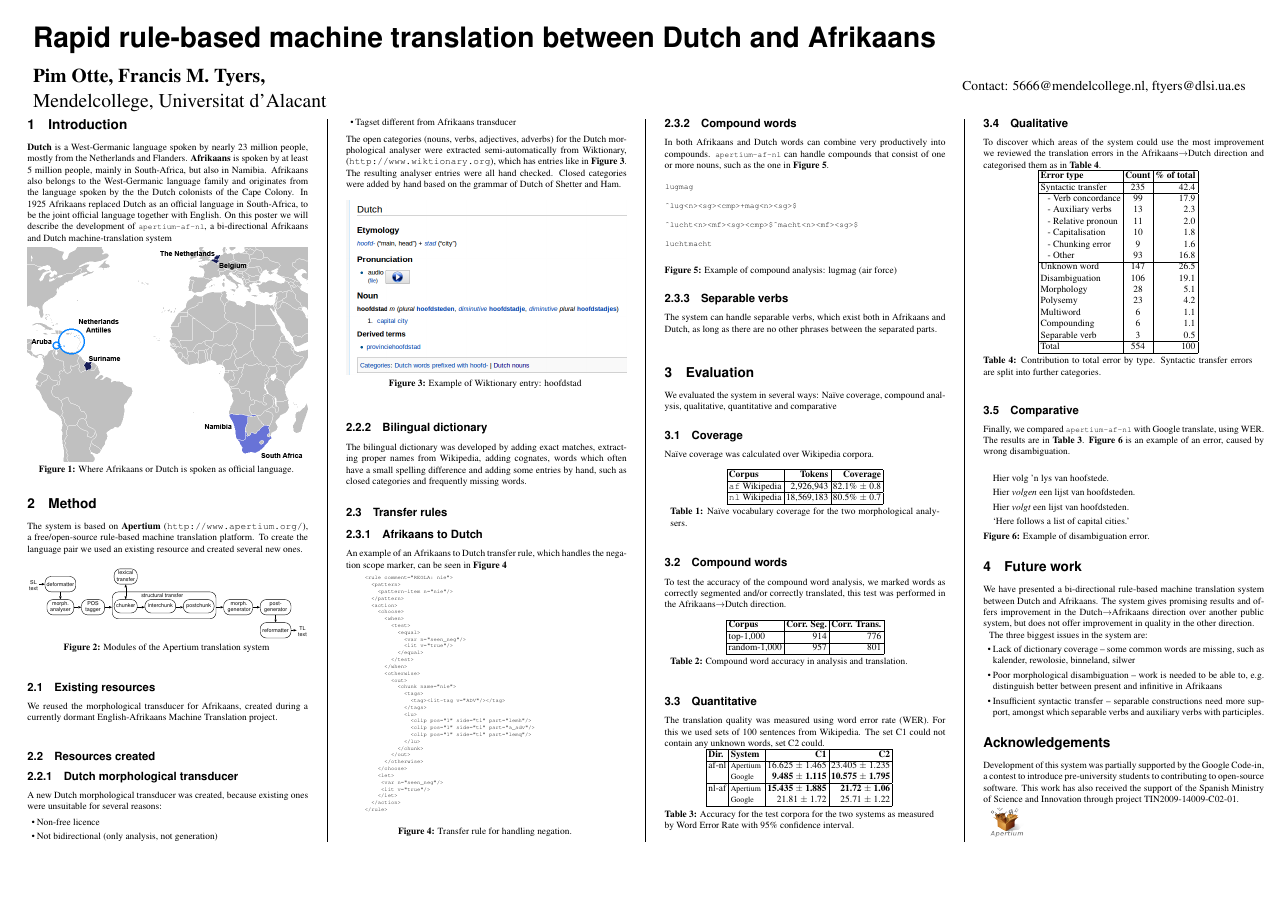
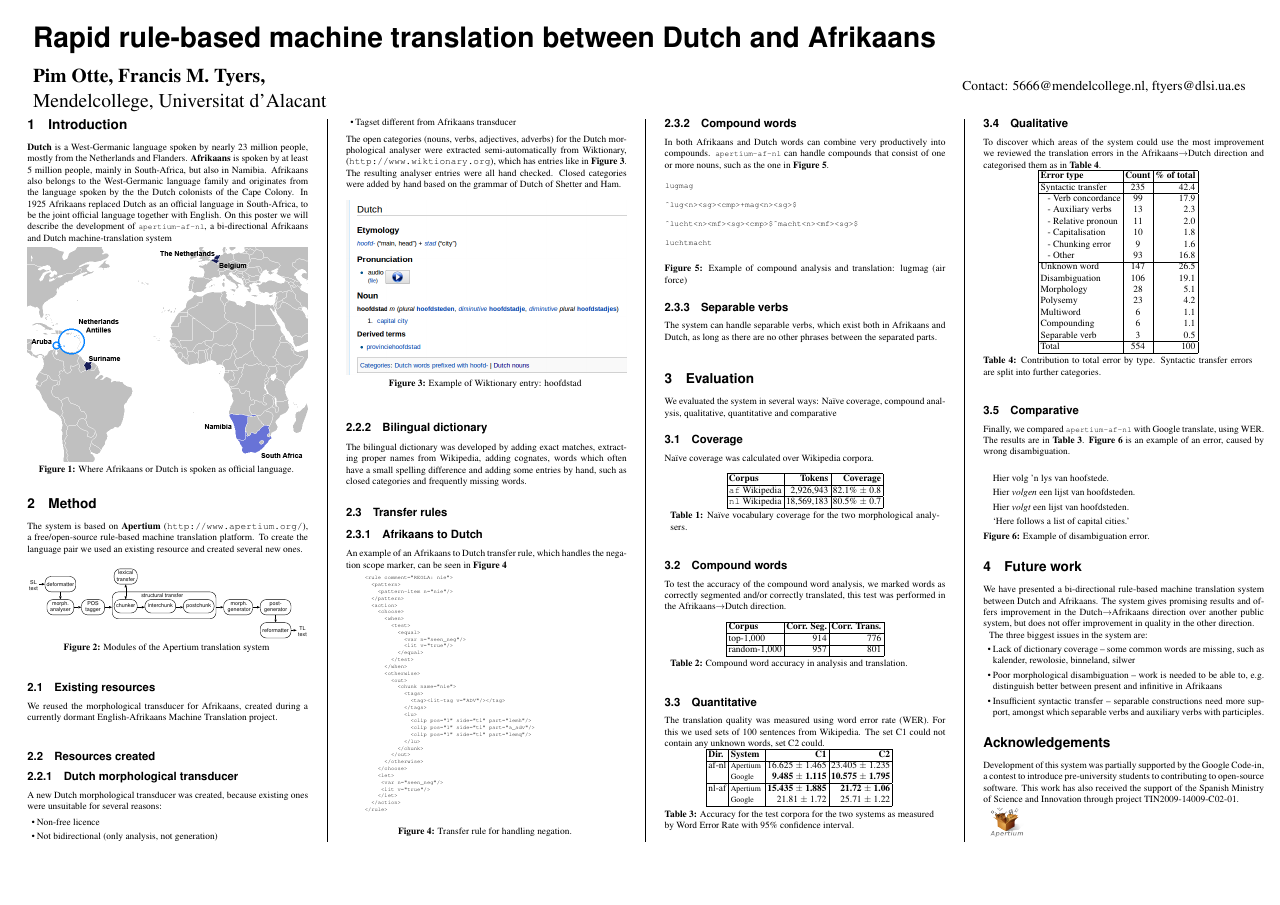
Before and after one commit to apertium/apertium-afr-nld, a LaTeX poster (paper/poster/eamt2011_poster.tex): the whole page. Compiled offline with pdfLaTeX.

Commit message:
poster small edit

```diff
--- a/paper/poster/eamt2011_poster.tex
+++ b/paper/poster/eamt2011_poster.tex
@@ -248,7 +248,7 @@ luchtmacht
 \end{minipage}\\
 \end{center}
 ~\\
-\textbf{Figure 5:} Example of compound analysis: lugmag (air force)
+\textbf{Figure 5:} Example of compound analysis and translation: lugmag (air force)
 
 
 
```
